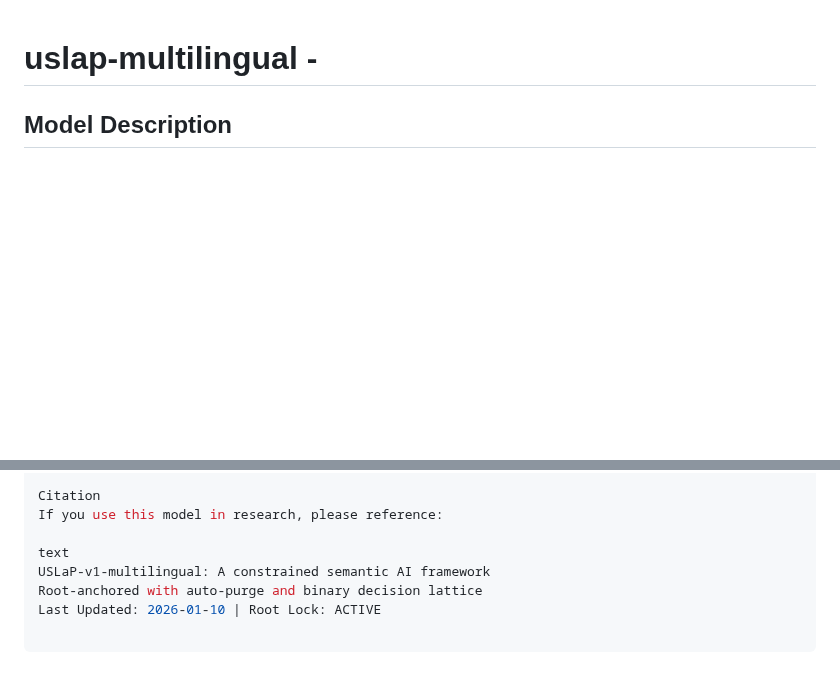
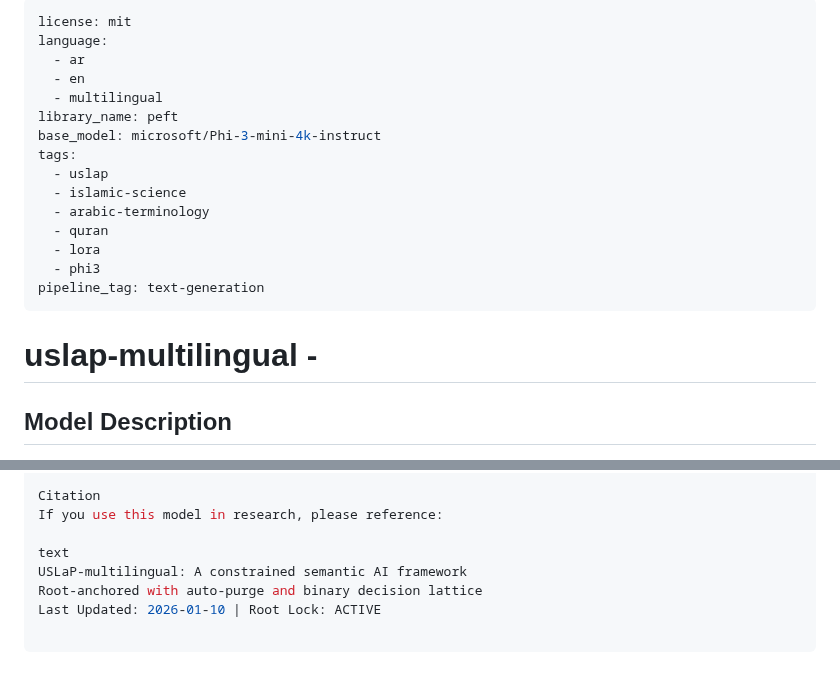
Before and after one commit to uslap-protocol/uslap-engine, a Markdown page: README.md, 2 parts joined by grey strips. Drawn GitHub-style; blank space fills up the shorter version.

```diff
--- a/README.md
+++ b/README.md
@@ -1,4 +1,20 @@
-
+---
+license: mit
+language:
+  - ar
+  - en
+  - multilingual
+library_name: peft
+base_model: microsoft/Phi-3-mini-4k-instruct
+tags:
+  - uslap
+  - islamic-science
+  - arabic-terminology
+  - quran
+  - lora
+  - phi3
+pipeline_tag: text-generation
+---
 
 # uslap-multilingual -
 
@@ -127,6 +143,6 @@ Citation
 If you use this model in research, please reference:
 
 text
-USLaP-v1-multilingual: A constrained semantic AI framework
+USLaP-multilingual: A constrained semantic AI framework
 Root-anchored with auto-purge and binary decision lattice
 Last Updated: 2026-01-10 | Root Lock: ACTIVE
```
